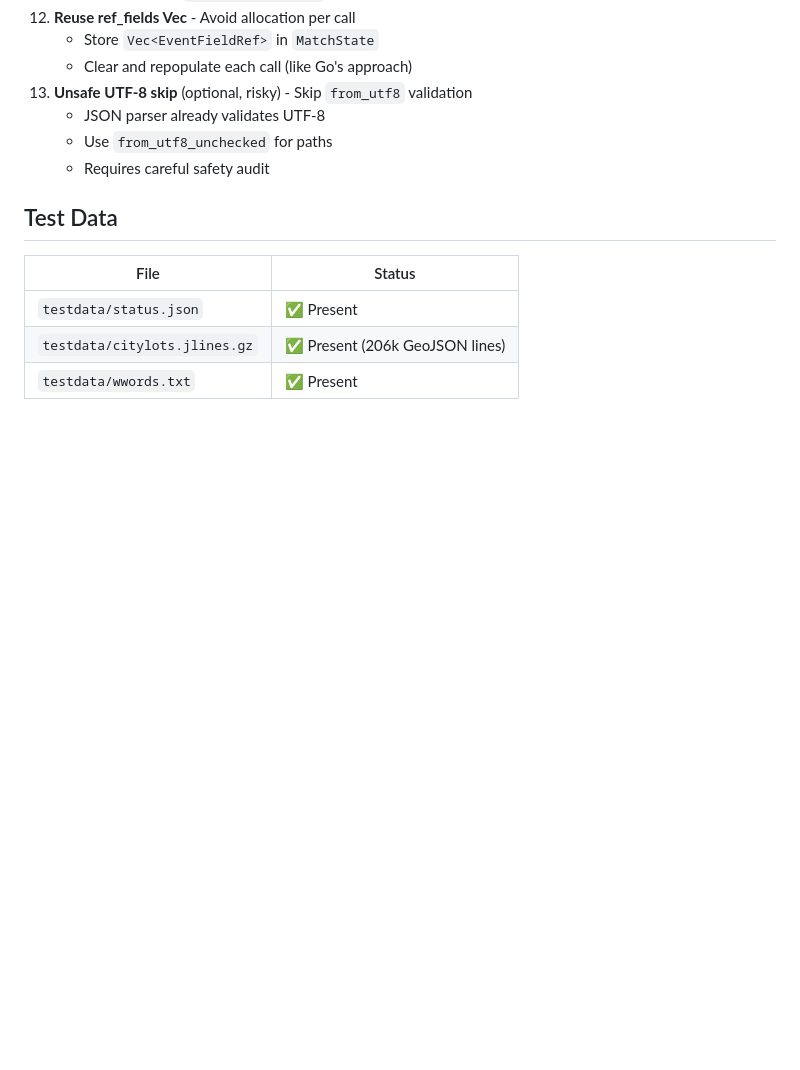
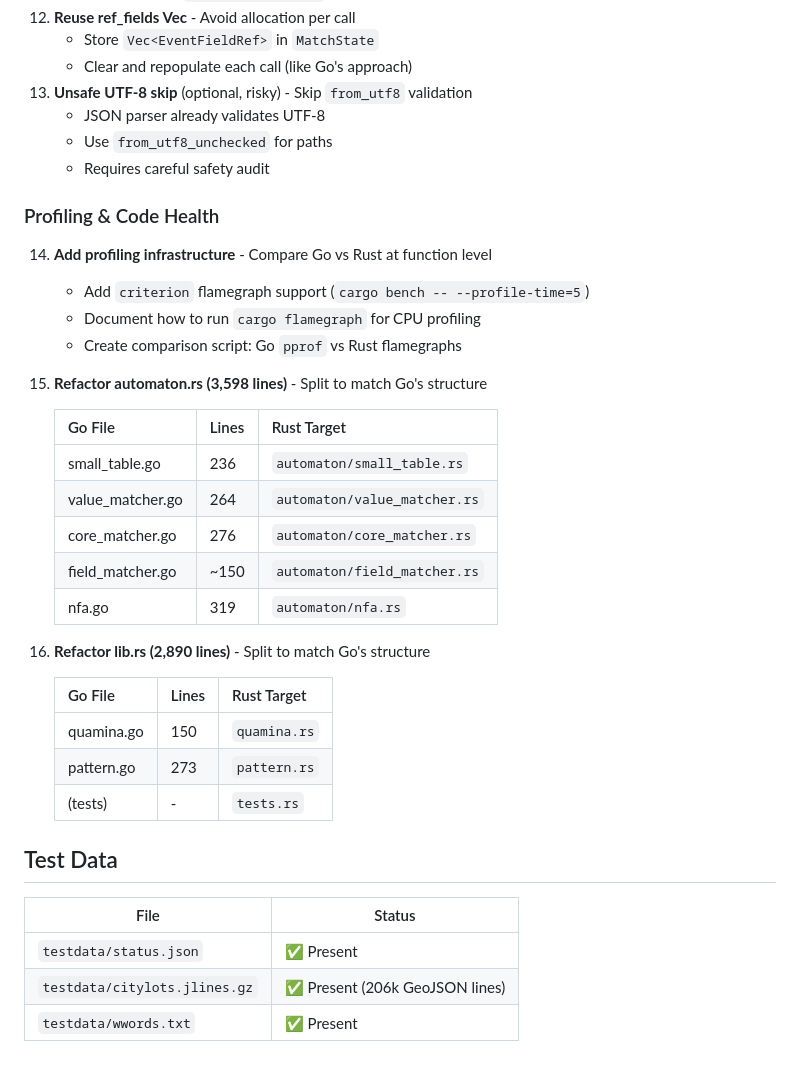
Before and after one commit to baldawarishi/quamina-rs, a Markdown page: spec.md, the part around the change. Drawn GitHub-style; blank space fills up the shorter version.

Commit message:
Add profiling and refactoring tasks with Go file comparison
Added tasks 14-16:
- Profiling infrastructure (flamegraphs, pprof comparison)
- Refactor automaton.rs (3,598 lines -> 5 files matching Go)
- Refactor lib.rs (2,890 lines -> 3 files matching Go)

Go's largest source file is 869 lines vs Rust's 3,598 lines.
The refactoring should mirror Go's modular structure.

🤖 Generated with [Claude Code](https://claude.com/claude-code)

Co-Authored-By: Claude Opus 4.5 <noreply@anthropic.com>

```diff
--- a/spec.md
+++ b/spec.md
@@ -189,6 +189,30 @@ Go is 1.40x faster on early-field matching (`status_context_fields`) due to fixe
     - Use `from_utf8_unchecked` for paths
     - Requires careful safety audit
 
+### Profiling & Code Health
+
+14. **Add profiling infrastructure** - Compare Go vs Rust at function level
+    - Add `criterion` flamegraph support (`cargo bench -- --profile-time=5`)
+    - Document how to run `cargo flamegraph` for CPU profiling
+    - Create comparison script: Go `pprof` vs Rust flamegraphs
+15. **Refactor automaton.rs (3,598 lines)** - Split to match Go's structure
+
+    | Go File | Lines | Rust Target |
+    |---------|-------|-------------|
+    | small_table.go | 236 | `automaton/small_table.rs` |
+    | value_matcher.go | 264 | `automaton/value_matcher.rs` |
+    | core_matcher.go | 276 | `automaton/core_matcher.rs` |
+    | field_matcher.go | ~150 | `automaton/field_matcher.rs` |
+    | nfa.go | 319 | `automaton/nfa.rs` |
+
+16. **Refactor lib.rs (2,890 lines)** - Split to match Go's structure
+
+    | Go File | Lines | Rust Target |
+    |---------|-------|-------------|
+    | quamina.go | 150 | `quamina.rs` |
+    | pattern.go | 273 | `pattern.rs` |
+    | (tests) | - | `tests.rs` |
+
 ## Test Data
 
 | File | Status |
```
